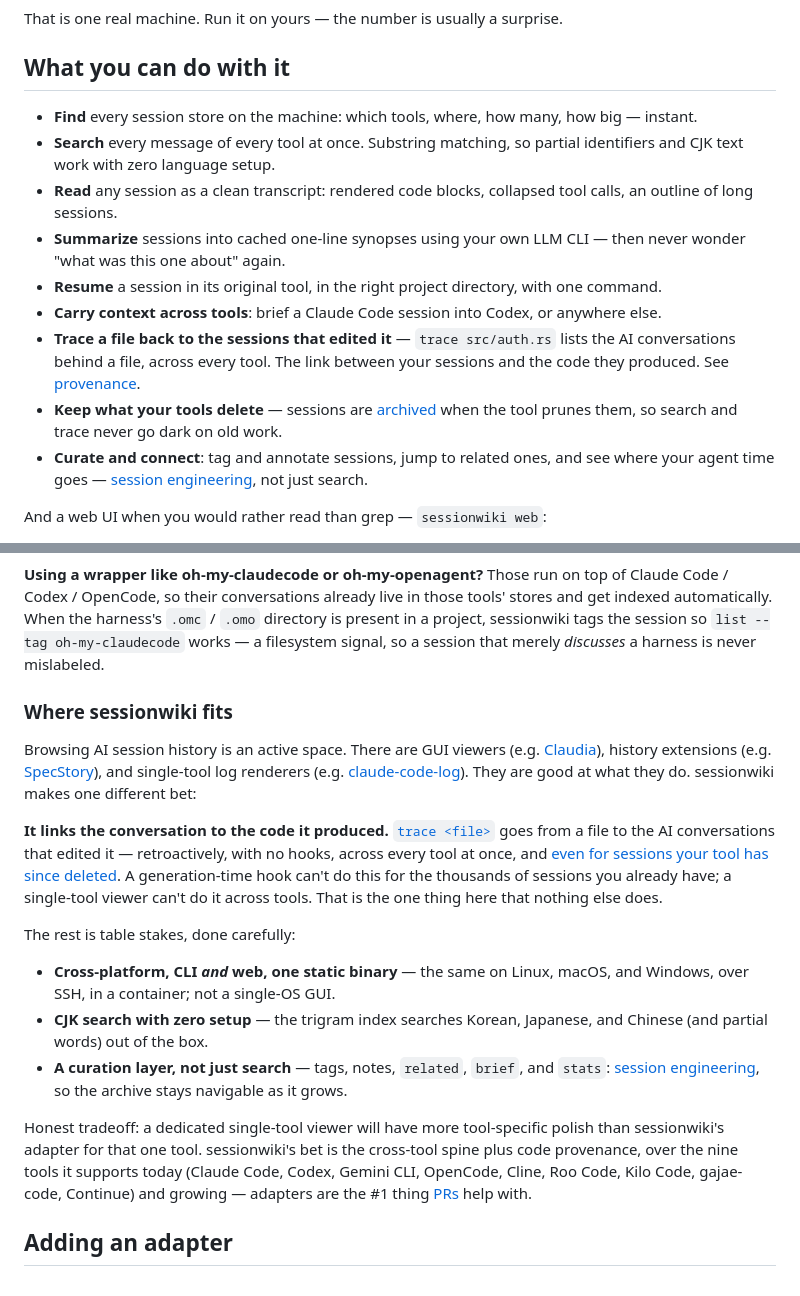
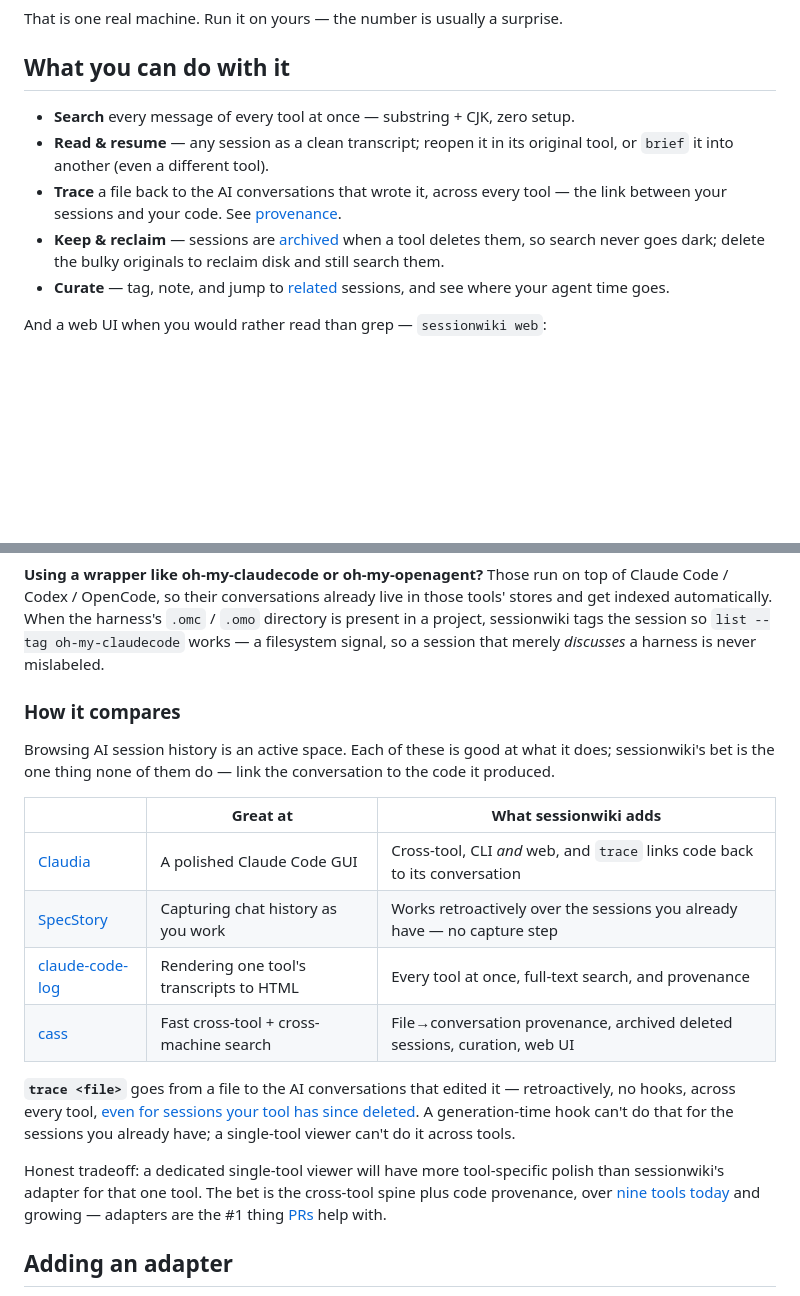
Before and after one commit to youdie006/sessionwiki, a Markdown page: README.md, 2 parts joined by grey strips. GitHub-like rendering; blank space fills up the shorter version.

Commit message:
docs: README design pass - comparison table, tighter features
Demo-forward, popular-repo style (anti-slop: one accent, real data, no emoji):
- Replace the prose "Where sessionwiki fits" with a scannable "How it compares"
  table (Claudia / SpecStory / claude-code-log / cass) that honestly credits
  what each is good at, then states what sessionwiki adds - no false X marks.
- Collapse the 9-bullet "What you can do" into 5 tight lines.
Rendered through the GitHub markdown API and screenshot-verified.

```diff
--- a/README.md
+++ b/README.md
@@ -41,15 +41,11 @@ That is one real machine. Run it on yours &mdash; the number is usually a surpri
 
 ## What you can do with it
 
-- **Find** every session store on the machine: which tools, where, how many, how big &mdash; instant.
-- **Search** every message of every tool at once. Substring matching, so partial identifiers and CJK text work with zero language setup.
-- **Read** any session as a clean transcript: rendered code blocks, collapsed tool calls, an outline of long sessions.
-- **Summarize** sessions into cached one-line synopses using your own LLM CLI &mdash; then never wonder "what was this one about" again.
-- **Resume** a session in its original tool, in the right project directory, with one command.
-- **Carry context across tools**: brief a Claude Code session into Codex, or anywhere else.
-- **Trace a file back to the sessions that edited it** &mdash; `trace src/auth.rs` lists the AI conversations behind a file, across every tool. The link between your sessions and the code they produced. See [provenance](#trace-code-back-to-its-session).
-- **Keep what your tools delete** &mdash; sessions are [archived](#nothing-gets-lost-archive-mode) when the tool prunes them, so search and trace never go dark on old work.
-- **Curate and connect**: tag and annotate sessions, jump to related ones, and see where your agent time goes &mdash; [session engineering](#session-engineering), not just search.
+- **Search** every message of every tool at once &mdash; substring + CJK, zero setup.
+- **Read & resume** &mdash; any session as a clean transcript; reopen it in its original tool, or `brief` it into another (even a different tool).
+- **Trace** a file back to the AI conversations that wrote it, across every tool &mdash; the link between your sessions and your code. See [provenance](#trace-code-back-to-its-session).
+- **Keep & reclaim** &mdash; sessions are [archived](#nothing-gets-lost-archive-mode) when a tool deletes them, so search never goes dark; delete the bulky originals to reclaim disk and still search them.
+- **Curate** &mdash; tag, note, and jump to [related](#session-engineering) sessions, and see where your agent time goes.
 
 And a web UI when you would rather read than grep &mdash; `sessionwiki web`:
 
@@ -280,38 +276,29 @@ directory is present in a project, sessionwiki tags the session so `list --tag
 oh-my-claudecode` works &mdash; a filesystem signal, so a session that merely
 *discusses* a harness is never mislabeled.
 
-### Where sessionwiki fits
+### How it compares
 
-Browsing AI session history is an active space. There are GUI viewers (e.g.
-[Claudia](https://github.com/getAsterisk/claudia)), history extensions (e.g.
-[SpecStory](https://specstory.com)), and single-tool log renderers (e.g.
-[claude-code-log](https://github.com/daaain/claude-code-log)). They are good at
-what they do. sessionwiki makes one different bet:
+Browsing AI session history is an active space. Each of these is good at what it
+does; sessionwiki's bet is the one thing none of them do &mdash; link the
+conversation to the code it produced.
 
-**It links the conversation to the code it produced.**
-[`trace <file>`](#trace-code-back-to-its-session) goes from a file to the AI
-conversations that edited it &mdash; retroactively, with no hooks, across every
-tool at once, and [even for sessions your tool has since deleted](#nothing-gets-lost-archive-mode).
-A generation-time hook can't do this for the thousands of sessions you already
-have; a single-tool viewer can't do it across tools. That is the one thing here
-that nothing else does.
+| | Great at | What sessionwiki adds |
+|---|---|---|
+| [Claudia](https://github.com/getAsterisk/claudia) | A polished Claude Code GUI | Cross-tool, CLI *and* web, and `trace` links code back to its conversation |
+| [SpecStory](https://specstory.com) | Capturing chat history as you work | Works retroactively over the sessions you already have &mdash; no capture step |
+| [claude-code-log](https://github.com/daaain/claude-code-log) | Rendering one tool's transcripts to HTML | Every tool at once, full-text search, and provenance |
+| [cass](https://github.com/Dicklesworthstone/coding_agent_session_search) | Fast cross-tool + cross-machine search | File&rarr;conversation provenance, archived deleted sessions, curation, web UI |
 
-The rest is table stakes, done carefully:
-
-- **Cross-platform, CLI _and_ web, one static binary** &mdash; the same on Linux,
-  macOS, and Windows, over SSH, in a container; not a single-OS GUI.
-- **CJK search with zero setup** &mdash; the trigram index searches Korean,
-  Japanese, and Chinese (and partial words) out of the box.
-- **A curation layer, not just search** &mdash; tags, notes, `related`, `brief`,
-  and `stats`: [session engineering](#session-engineering), so the archive stays
-  navigable as it grows.
+**`trace <file>`** goes from a file to the AI conversations that edited it
+&mdash; retroactively, no hooks, across every tool, [even for sessions your tool
+has since deleted](#nothing-gets-lost-archive-mode). A generation-time hook can't
+do that for the sessions you already have; a single-tool viewer can't do it
+across tools.
 
 Honest tradeoff: a dedicated single-tool viewer will have more tool-specific
-polish than sessionwiki's adapter for that one tool. sessionwiki's bet is the
-cross-tool spine plus code provenance, over the nine tools it supports today
-(Claude Code, Codex, Gemini CLI, OpenCode, Cline, Roo Code, Kilo Code,
-gajae-code, Continue) and growing &mdash; adapters are the #1 thing
-[PRs](#adding-an-adapter) help with.
+polish than sessionwiki's adapter for that one tool. The bet is the cross-tool
+spine plus code provenance, over [nine tools today](#supported-tools) and
+growing &mdash; adapters are the #1 thing [PRs](#adding-an-adapter) help with.
 
 ## Adding an adapter
 
```
